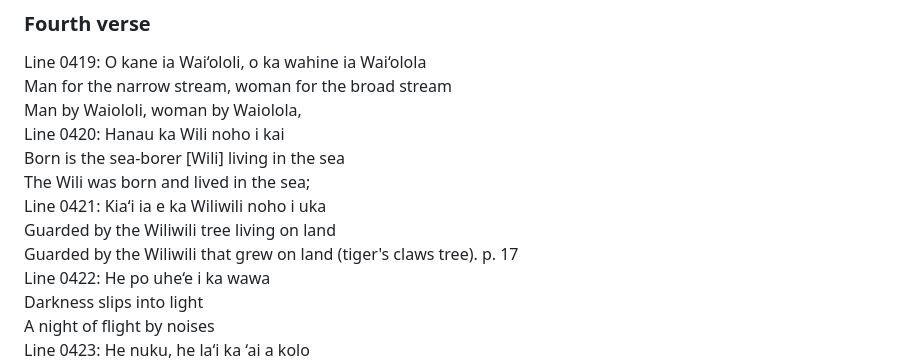
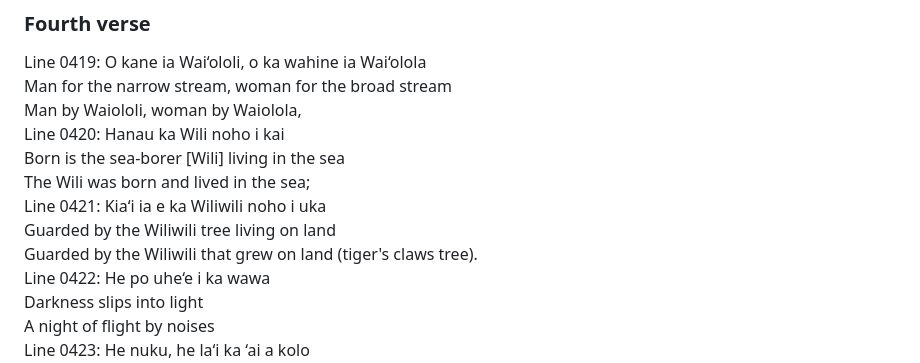
Before and after one commit to julowe/st-johns, a Markdown page: kumulipo-interlinear-chant4.md, the part around the change. Rendered like a GitHub page.

```diff
--- a/kumulipo-interlinear-chant4.md
+++ b/kumulipo-interlinear-chant4.md
@@ -142,7 +142,7 @@ Born is the sea-borer [Wili] living in the sea
 The Wili was born and lived in the sea;
 Line 0421: Kia‘i ia e ka Wiliwili noho i uka
 Guarded by the Wiliwili tree living on land
-Guarded by the Wiliwili that grew on land (tiger's claws tree). p. 17
+Guarded by the Wiliwili that grew on land (tiger's claws tree).
 Line 0422: He po uhe‘e i ka wawa
 Darkness slips into light
 A night of flight by noises
```
